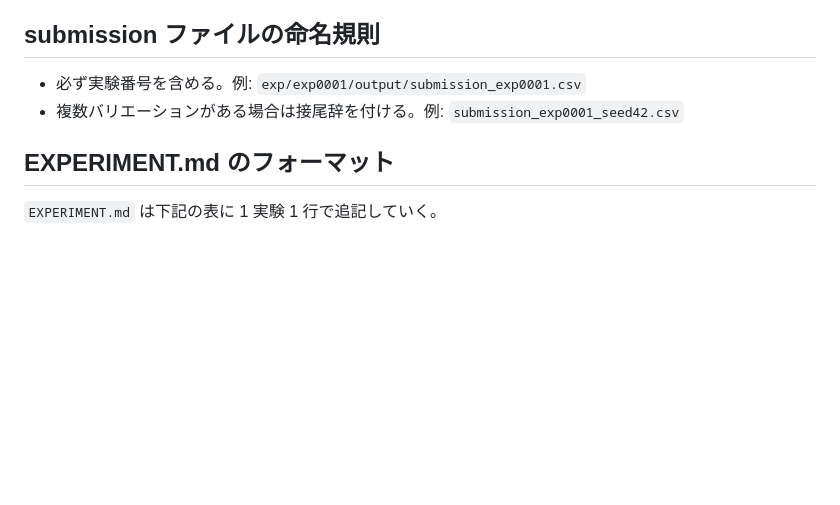
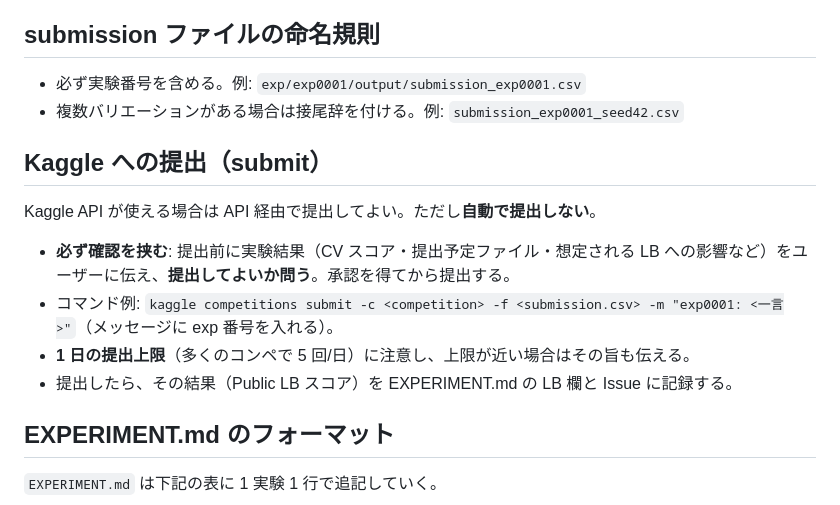
Before and after one commit to yuki-a4/ml-experiment-base, a Markdown page: CLAUDE.md, the part around the change. Drawn GitHub-style; blank space fills up the shorter version.

Commit message:
Add Kaggle submit policy: API submit allowed but ask user first
Co-Authored-By: Claude Opus 4.8 (1M context) <noreply@anthropic.com>

```diff
--- a/CLAUDE.md
+++ b/CLAUDE.md
@@ -95,6 +95,15 @@ KNOWLEDGE.md は毎セッション読む「索引」として薄く保つ（詳
 - 必ず実験番号を含める。例: `exp/exp0001/output/submission_exp0001.csv`
 - 複数バリエーションがある場合は接尾辞を付ける。例: `submission_exp0001_seed42.csv`
 
+## Kaggle への提出（submit）
+
+Kaggle API が使える場合は API 経由で提出してよい。ただし**自動で提出しない**。
+
+- **必ず確認を挟む**: 提出前に実験結果（CV スコア・提出予定ファイル・想定される LB への影響など）をユーザーに伝え、**提出してよいか問う**。承認を得てから提出する。
+- コマンド例: `kaggle competitions submit -c <competition> -f <submission.csv> -m "exp0001: <一言>"`（メッセージに exp 番号を入れる）。
+- **1 日の提出上限**（多くのコンペで 5 回/日）に注意し、上限が近い場合はその旨も伝える。
+- 提出したら、その結果（Public LB スコア）を EXPERIMENT.md の LB 欄と Issue に記録する。
+
 ## EXPERIMENT.md のフォーマット
 
 `EXPERIMENT.md` は下記の表に 1 実験 1 行で追記していく。
```
